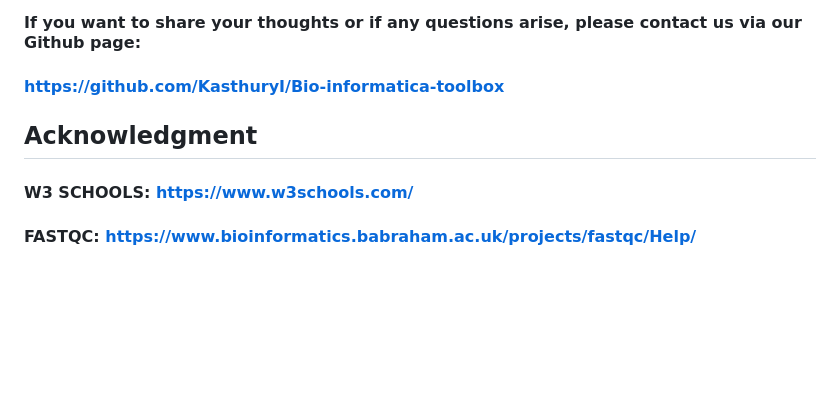
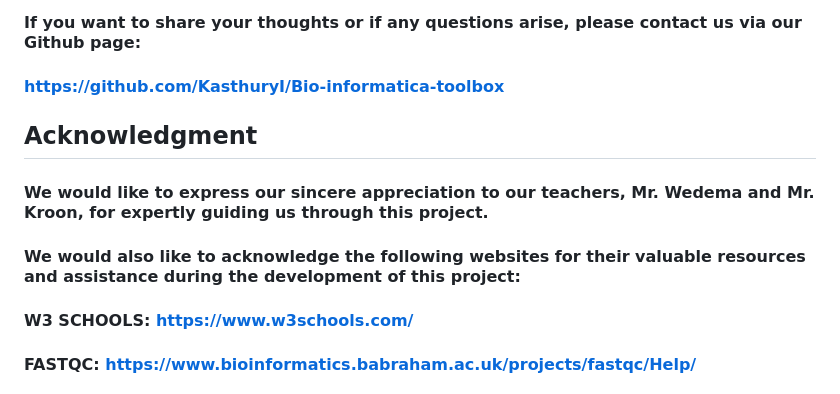
Before and after one commit to KasthuryI/Bio-informatica-toolbox, a Markdown page: README.md, the part around one of its changes. Rendered like a GitHub page; blank space fills up the shorter version.

```diff
--- a/README.md
+++ b/README.md
@@ -201,6 +201,10 @@ TO DO: PER SCRIPT, WEBSITE SCRIPT, TOOL SCRIPT AND FLASK VERSION
 
 
 ## **Acknowledgment**
+#### We would like to express our sincere appreciation to our teachers, Mr. Wedema and Mr. Kroon, for expertly guiding us through this project.
+
+#### We would also like to acknowledge the following websites for their valuable resources and assistance during the development of this project:
+
 #### W3 SCHOOLS: https://www.w3schools.com/
 #### FASTQC: https://www.bioinformatics.babraham.ac.uk/projects/fastqc/Help/
 #### Trimmomatic: http://www.usadellab.org/cms/?page=trimmomatic
```
Also changed, not shown: other parts of README.md (+4 -4 lines).
